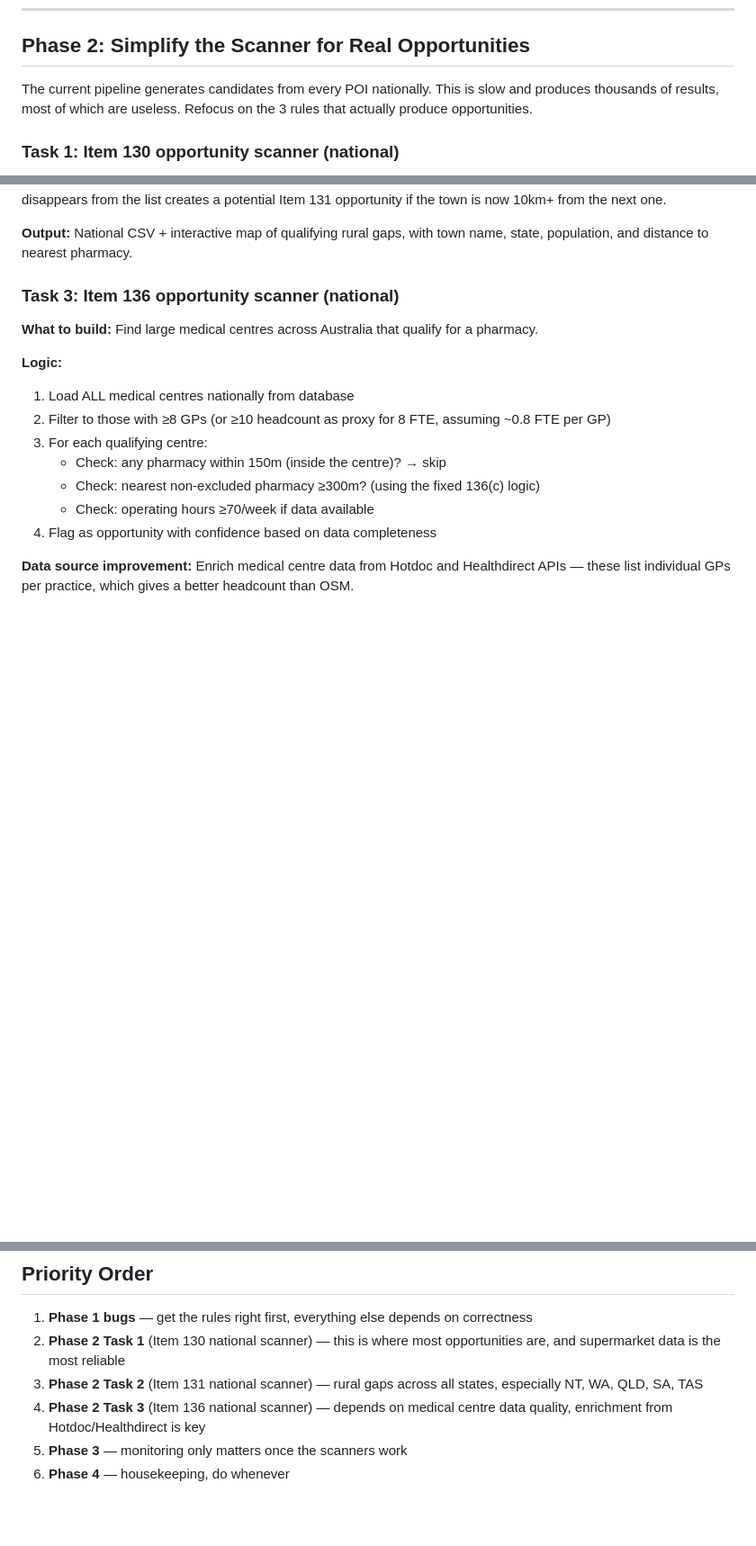
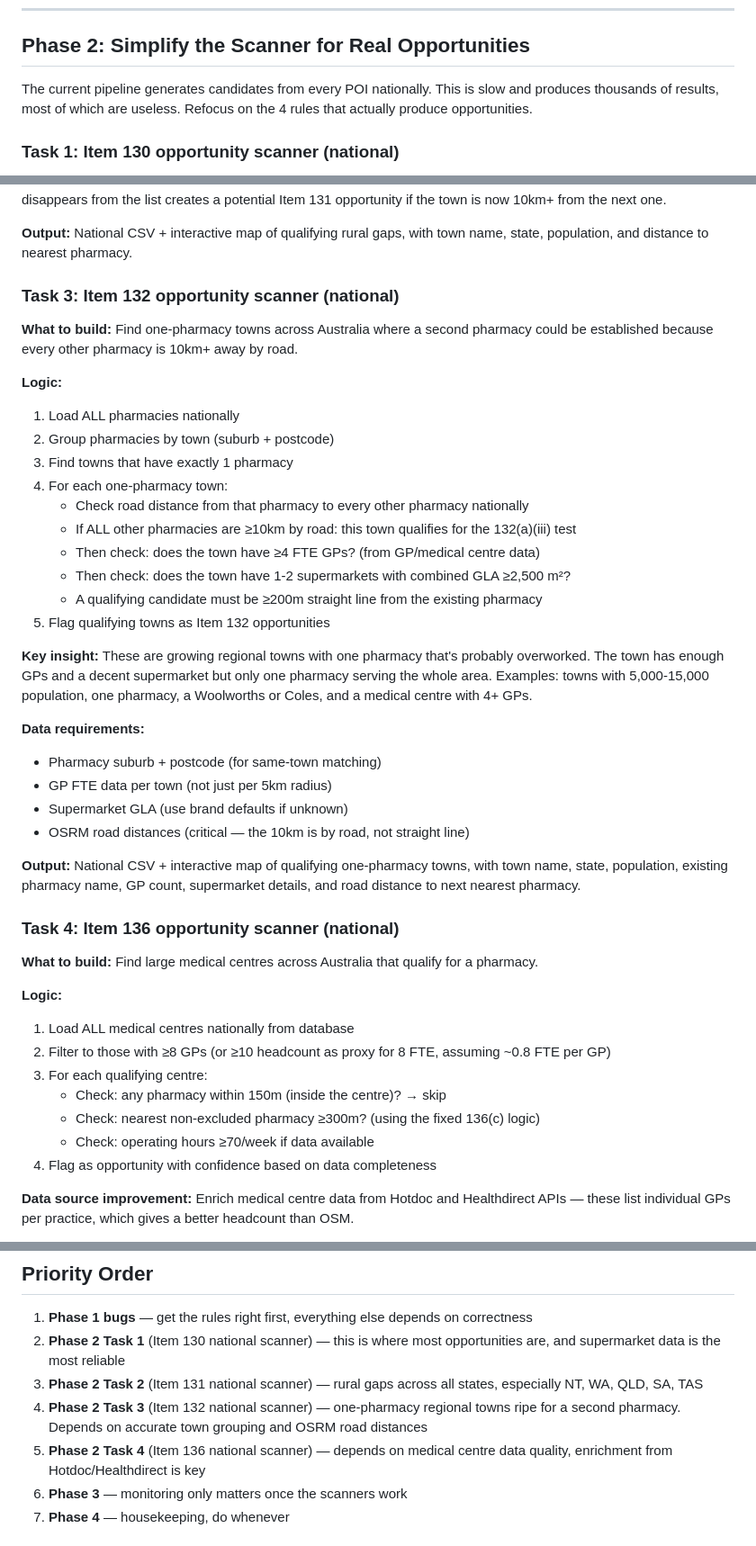
Before and after one commit to jaber006/PharmacyFinder, a Markdown page: CLAUDE_CODE_PLAN.md, 3 parts joined by grey strips. Shown at 90% size. Drawn GitHub-style; blank space fills up the shorter version.

Commit message:
Add Item 132 scanner to plan — one-pharmacy regional towns

```diff
--- a/CLAUDE_CODE_PLAN.md
+++ b/CLAUDE_CODE_PLAN.md
@@ -107,7 +107,7 @@ These are verified discrepancies between the code and the V1.9 handbook. Fix the
 
 ## Phase 2: Simplify the Scanner for Real Opportunities
 
-The current pipeline generates candidates from every POI nationally. This is slow and produces thousands of results, most of which are useless. Refocus on the 3 rules that actually produce opportunities.
+The current pipeline generates candidates from every POI nationally. This is slow and produces thousands of results, most of which are useless. Refocus on the 4 rules that actually produce opportunities.
 
 ### Task 1: Item 130 opportunity scanner (national)
 
@@ -147,7 +147,33 @@ The current pipeline generates candidates from every POI nationally. This is slo
 
 **Output:** National CSV + interactive map of qualifying rural gaps, with town name, state, population, and distance to nearest pharmacy.
 
-### Task 3: Item 136 opportunity scanner (national)
+### Task 3: Item 132 opportunity scanner (national)
+
+**What to build:** Find one-pharmacy towns across Australia where a second pharmacy could be established because every other pharmacy is 10km+ away by road.
+
+**Logic:**
+1. Load ALL pharmacies nationally
+2. Group pharmacies by town (suburb + postcode)
+3. Find towns that have exactly 1 pharmacy
+4. For each one-pharmacy town:
+   - Check road distance from that pharmacy to every other pharmacy nationally
+   - If ALL other pharmacies are ≥10km by road: this town qualifies for the 132(a)(iii) test
+   - Then check: does the town have ≥4 FTE GPs? (from GP/medical centre data)
+   - Then check: does the town have 1-2 supermarkets with combined GLA ≥2,500 m²?
+   - A qualifying candidate must be ≥200m straight line from the existing pharmacy
+5. Flag qualifying towns as Item 132 opportunities
+
+**Key insight:** These are growing regional towns with one pharmacy that's probably overworked. The town has enough GPs and a decent supermarket but only one pharmacy serving the whole area. Examples: towns with 5,000-15,000 population, one pharmacy, a Woolworths or Coles, and a medical centre with 4+ GPs.
+
+**Data requirements:**
+- Pharmacy suburb + postcode (for same-town matching)
+- GP FTE data per town (not just per 5km radius)
+- Supermarket GLA (use brand defaults if unknown)
+- OSRM road distances (critical — the 10km is by road, not straight line)
+
+**Output:** National CSV + interactive map of qualifying one-pharmacy towns, with town name, state, population, existing pharmacy name, GP count, supermarket details, and road distance to next nearest pharmacy.
+
+### Task 4: Item 136 opportunity scanner (national)
 
 **What to build:** Find large medical centres across Australia that qualify for a pharmacy.
 
@@ -218,7 +244,8 @@ The current pipeline generates candidates from every POI nationally. This is slo
 1. **Phase 1 bugs** — get the rules right first, everything else depends on correctness
 2. **Phase 2 Task 1** (Item 130 national scanner) — this is where most opportunities are, and supermarket data is the most reliable
 3. **Phase 2 Task 2** (Item 131 national scanner) — rural gaps across all states, especially NT, WA, QLD, SA, TAS
-4. **Phase 2 Task 3** (Item 136 national scanner) — depends on medical centre data quality, enrichment from Hotdoc/Healthdirect is key
+4. **Phase 2 Task 3** (Item 132 national scanner) — one-pharmacy regional towns ripe for a second pharmacy. Depends on accurate town grouping and OSRM road distances
+5. **Phase 2 Task 4** (Item 136 national scanner) — depends on medical centre data quality, enrichment from Hotdoc/Healthdirect is key
 5. **Phase 3** — monitoring only matters once the scanners work
 6. **Phase 4** — housekeeping, do whenever
 
```
